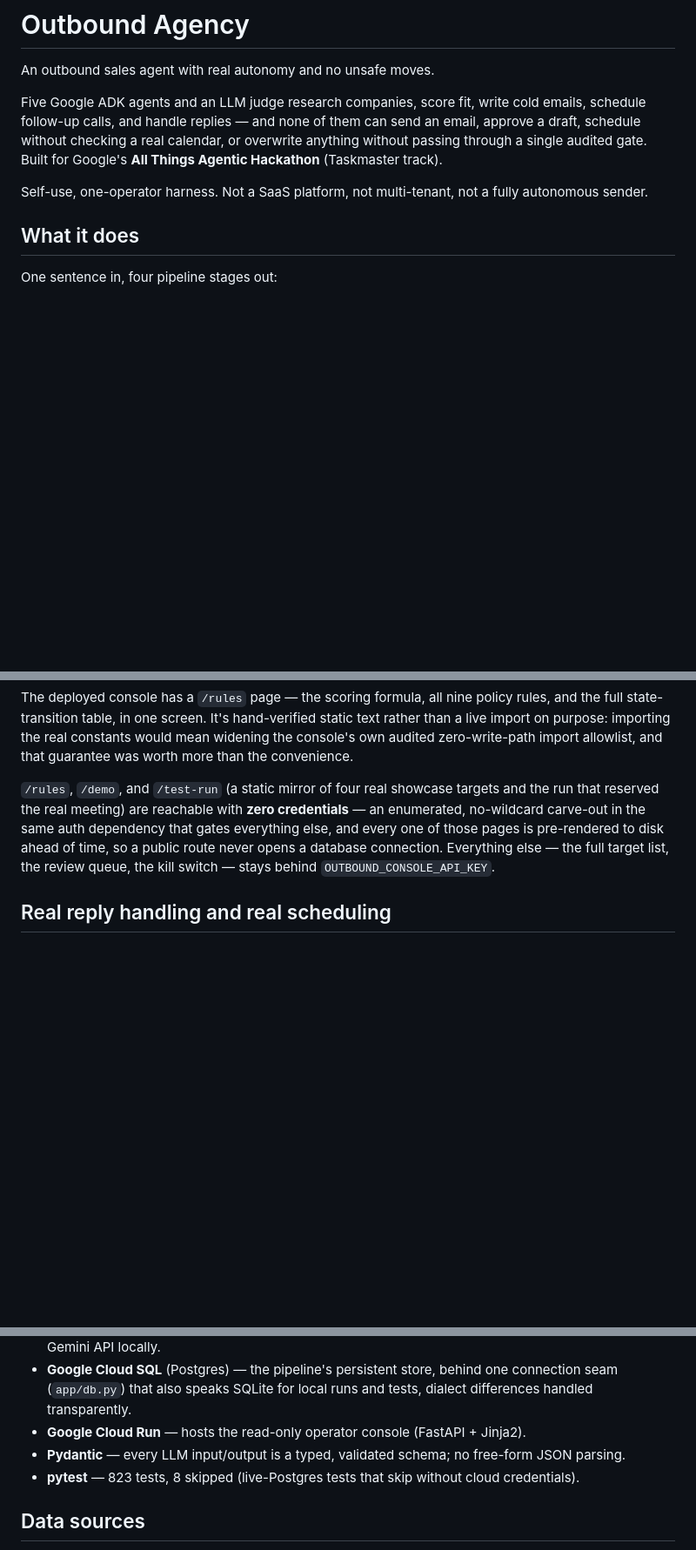
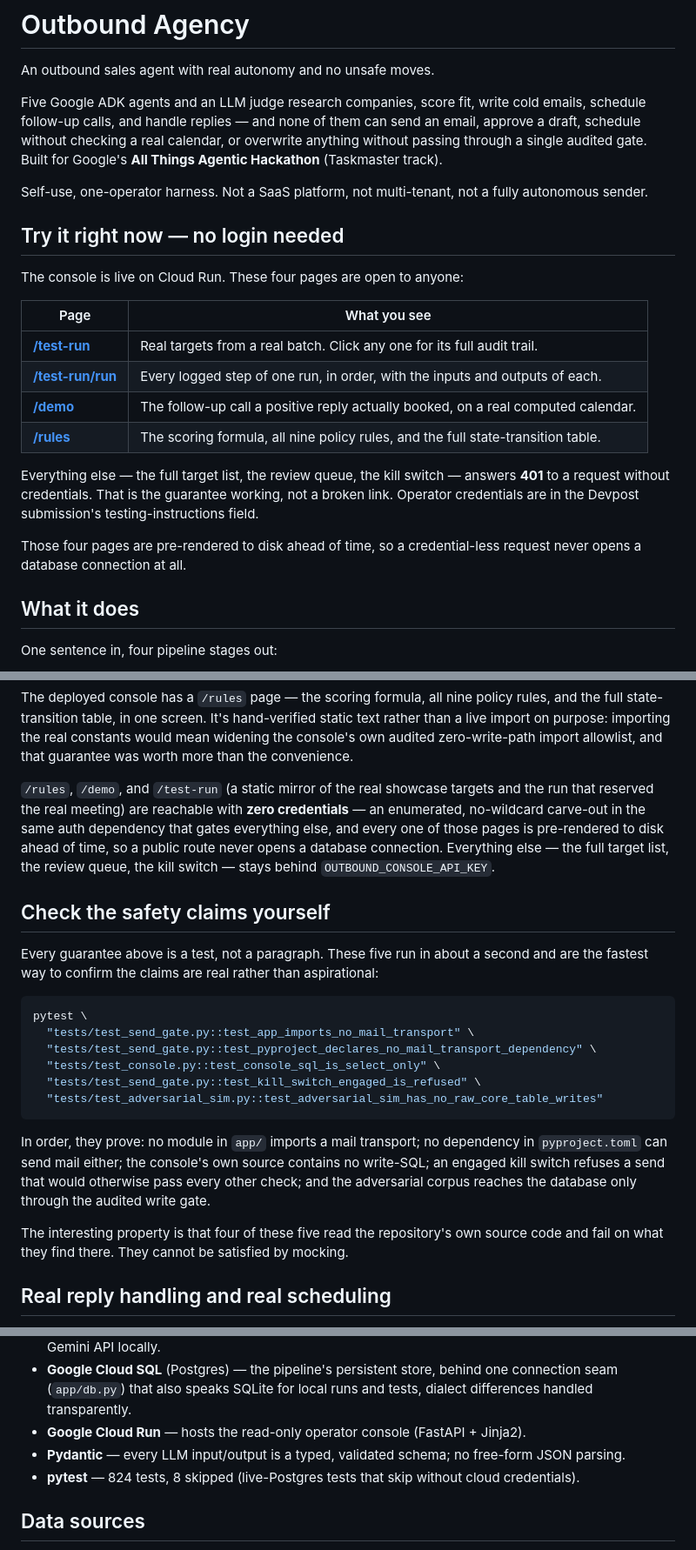
Before and after one commit to CyrusnG0/outbound-agency-hackathon, a Markdown page: README.md, 3 parts joined by grey strips. Shown at 87% size. Rendered like a GitHub page; blank space fills up the shorter version.

Commit message:
docs: give the README a judge-facing entry point
The repo never linked the live console. A reader had no way to know a
zero-credential demo surface exists, which is the whole point of the
frozen /test-run, /demo and /rules pages.

- new 'Try it right now' block at the top: the four public URLs, what
  each shows, and why everything else answers 401 (the guarantee
  working, not a broken link).
- new 'Check the safety claims yourself' section: five copy-pasteable
  test ids that run in about a second, four of which read the repo's own
  source and cannot be satisfied by mocking. All five verified passing
  from a clean checkout.
- real clone URL in place of the <this-repo-url> placeholder.
- test count 823 -> 824.
- stopped hardcoding the showcase-target count in prose.

````diff
--- a/README.md
+++ b/README.md
@@ -10,6 +10,24 @@ through a single audited gate. Built for Google's **All Things Agentic Hackathon
 
 Self-use, one-operator harness. Not a SaaS platform, not multi-tenant, not a fully autonomous
 sender.
+
+## Try it right now — no login needed
+
+The console is live on Cloud Run. These four pages are open to anyone:
+
+| Page | What you see |
+|---|---|
+| **[/test-run](https://outbound-console-3gr2lqwk4a-uc.a.run.app/test-run)** | Real targets from a real batch. Click any one for its full audit trail. |
+| **[/test-run/run](https://outbound-console-3gr2lqwk4a-uc.a.run.app/test-run/run)** | Every logged step of one run, in order, with the inputs and outputs of each. |
+| **[/demo](https://outbound-console-3gr2lqwk4a-uc.a.run.app/demo)** | The follow-up call a positive reply actually booked, on a real computed calendar. |
+| **[/rules](https://outbound-console-3gr2lqwk4a-uc.a.run.app/rules)** | The scoring formula, all nine policy rules, and the full state-transition table. |
+
+Everything else — the full target list, the review queue, the kill switch — answers **401** to
+a request without credentials. That is the guarantee working, not a broken link. Operator
+credentials are in the Devpost submission's testing-instructions field.
+
+Those four pages are pre-rendered to disk ahead of time, so a credential-less request never
+opens a database connection at all.
 
 ## What it does
 
@@ -83,12 +101,34 @@ full state-transition table, in one screen. It's hand-verified static text rathe
 import on purpose: importing the real constants would mean widening the console's own audited
 zero-write-path import allowlist, and that guarantee was worth more than the convenience.
 
-`/rules`, `/demo`, and `/test-run` (a static mirror of four real showcase targets and the run
+`/rules`, `/demo`, and `/test-run` (a static mirror of the real showcase targets and the run
 that reserved the real meeting) are reachable with **zero credentials** — an enumerated,
 no-wildcard carve-out in the same auth dependency that gates everything else, and every one of
 those pages is pre-rendered to disk ahead of time, so a public route never opens a database
 connection. Everything else — the full target list, the review queue, the kill switch — stays
 behind `OUTBOUND_CONSOLE_API_KEY`.
+
+## Check the safety claims yourself
+
+Every guarantee above is a test, not a paragraph. These five run in about a second and are the
+fastest way to confirm the claims are real rather than aspirational:
+
+```bash
+pytest \
+  "tests/test_send_gate.py::test_app_imports_no_mail_transport" \
+  "tests/test_send_gate.py::test_pyproject_declares_no_mail_transport_dependency" \
+  "tests/test_console.py::test_console_sql_is_select_only" \
+  "tests/test_send_gate.py::test_kill_switch_engaged_is_refused" \
+  "tests/test_adversarial_sim.py::test_adversarial_sim_has_no_raw_core_table_writes"
+```
+
+In order, they prove: no module in `app/` imports a mail transport; no dependency in
+`pyproject.toml` can send mail either; the console's own source contains no write-SQL; an
+engaged kill switch refuses a send that would otherwise pass every other check; and the
+adversarial corpus reaches the database only through the audited write gate.
+
+The interesting property is that four of these five read the repository's own source code and
+fail on what they find there. They cannot be satisfied by mocking.
 
 ## Real reply handling and real scheduling
 
@@ -145,7 +185,7 @@ built. A learning loop without its guardrails is worse than no learning loop at
   handled transparently.
 - **Google Cloud Run** — hosts the read-only operator console (FastAPI + Jinja2).
 - **Pydantic** — every LLM input/output is a typed, validated schema; no free-form JSON parsing.
-- **pytest** — 823 tests, 8 skipped (live-Postgres tests that skip without cloud credentials).
+- **pytest** — 824 tests, 8 skipped (live-Postgres tests that skip without cloud credentials).
 
 ## Data sources
 
````
Also changed, not shown: other parts of README.md (+3 -3 lines).
